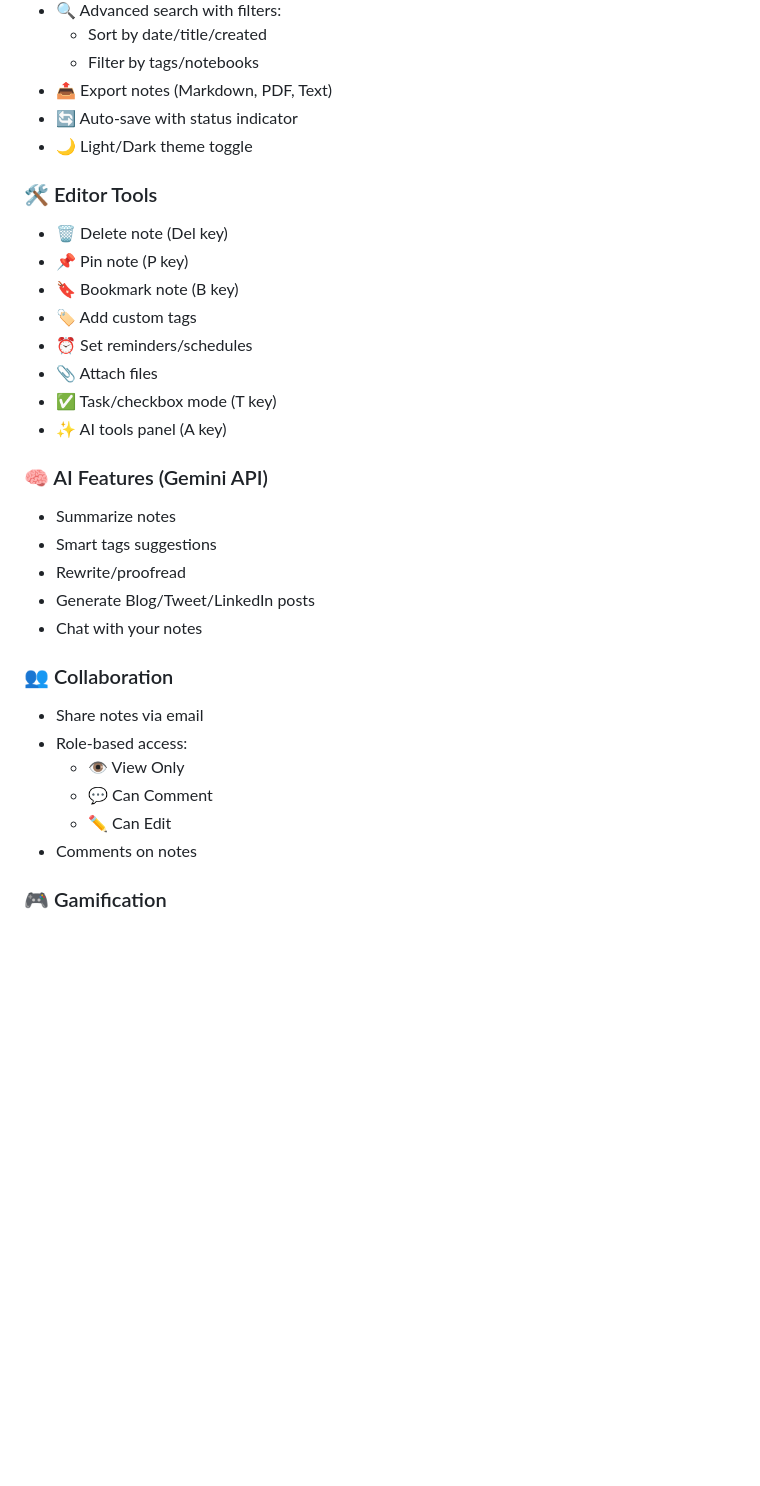
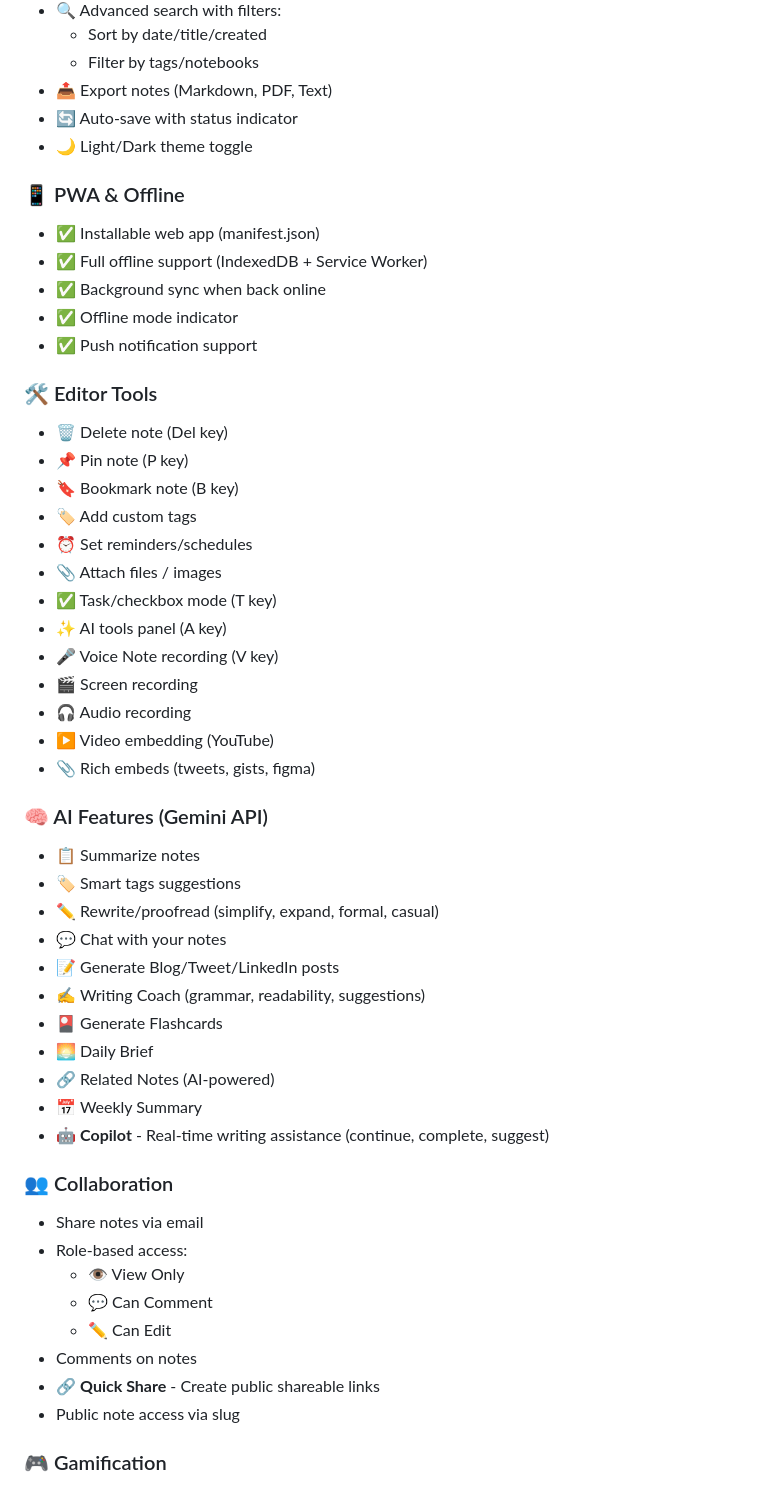
Before and after one commit to Sankalp28Roop/CodexNoir, a Markdown page: README.md, the part around one of its changes. Drawn GitHub-style; blank space fills up the shorter version.

```diff
--- a/README.md
+++ b/README.md
@@ -33,22 +50,40 @@ Deploy on Vercel: https://codexnoir.vercel.app
 - 🔄 Auto-save with status indicator
 - 🌙 Light/Dark theme toggle
 
+### 📱 PWA & Offline
+- ✅ Installable web app (manifest.json)
+- ✅ Full offline support (IndexedDB + Service Worker)
+- ✅ Background sync when back online
+- ✅ Offline mode indicator
+- ✅ Push notification support
+
 ### 🛠️ Editor Tools
 - 🗑️ Delete note (Del key)
 - 📌 Pin note (P key)
 - 🔖 Bookmark note (B key)
 - 🏷️ Add custom tags
 - ⏰ Set reminders/schedules
-- 📎 Attach files
+- 📎 Attach files / images
 - ✅ Task/checkbox mode (T key)
 - ✨ AI tools panel (A key)
+- 🎤 Voice Note recording (V key)
+- 🎬 Screen recording
+- 🎧 Audio recording
+- ▶️ Video embedding (YouTube)
+- 📎 Rich embeds (tweets, gists, figma)
 
 ### 🧠 AI Features (Gemini API)
-- Summarize notes
-- Smart tags suggestions
-- Rewrite/proofread
-- Generate Blog/Tweet/LinkedIn posts
-- Chat with your notes
+- 📋 Summarize notes
+- 🏷️ Smart tags suggestions
+- ✏️ Rewrite/proofread (simplify, expand, formal, casual)
+- 💬 Chat with your notes
+- 📝 Generate Blog/Tweet/LinkedIn posts
+- ✍️ Writing Coach (grammar, readability, suggestions)
+- 🎴 Generate Flashcards
+- 🌅 Daily Brief
+- 🔗 Related Notes (AI-powered)
+- 📅 Weekly Summary
+- 🤖 **Copilot** - Real-time writing assistance (continue, complete, suggest)
 
 ### 👥 Collaboration
 - Share notes via email
@@ -57,6 +92,8 @@ Deploy on Vercel: https://codexnoir.vercel.app
   - 💬 Can Comment
   - ✏️ Can Edit
 - Comments on notes
+- 🔗 **Quick Share** - Create public shareable links
+- Public note access via slug
 
 ### 🎮 Gamification
 - ⭐ XP points system
```
Also changed, not shown: other parts of README.md (+105 -40 lines).
